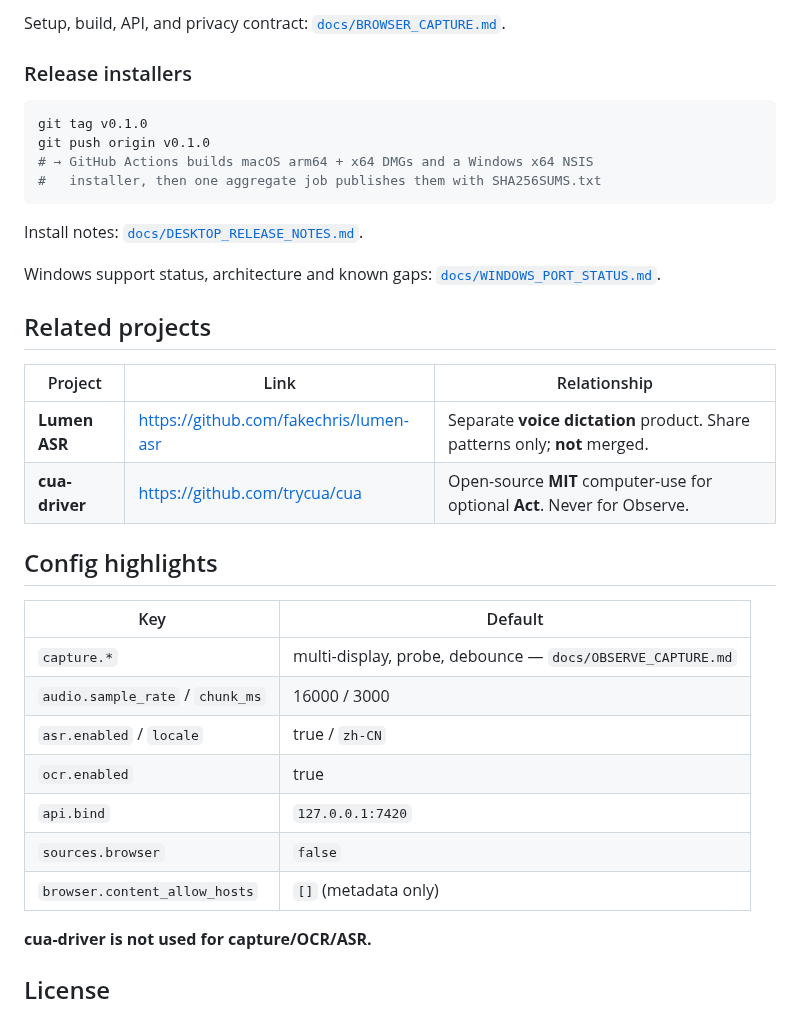
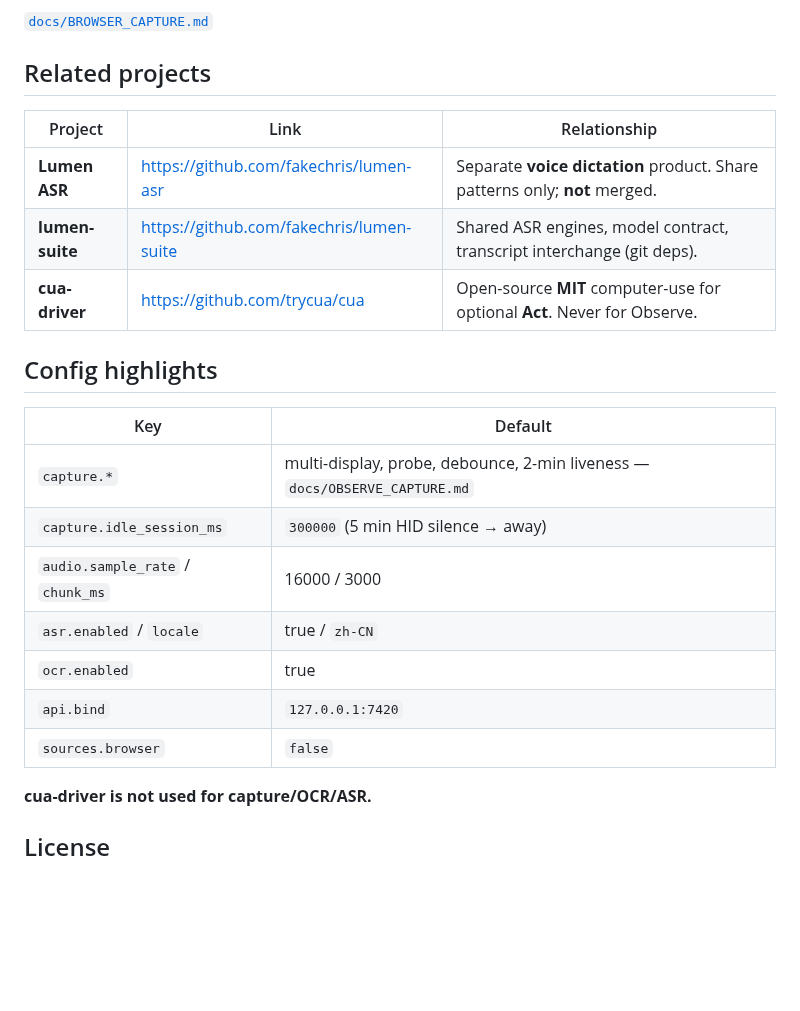
Before and after one commit to fakechris/lumen-navi, a Markdown page: README.md, the part around one of its changes. Rendered like a GitHub page; blank space fills up the shorter version.

````diff
--- a/README.md
+++ b/README.md
@@ -91,38 +101,25 @@ The Chrome MV3 extension records a privacy-gated lifecycle stream into its own l
 
-Setup, build, API, and privacy contract: [`docs/BROWSER_CAPTURE.md`](docs/BROWSER_CAPTURE.md).
-
-### Release installers
-
-```bash
-git tag v0.1.0
-git push origin v0.1.0
-# → GitHub Actions builds macOS arm64 + x64 DMGs and a Windows x64 NSIS
-#   installer, then one aggregate job publishes them with SHA256SUMS.txt
-```
-
-Install notes: [`docs/DESKTOP_RELEASE_NOTES.md`](docs/DESKTOP_RELEASE_NOTES.md).
-
-Windows support status, architecture and known gaps:
-[`docs/WINDOWS_PORT_STATUS.md`](docs/WINDOWS_PORT_STATUS.md).
+[`docs/BROWSER_CAPTURE.md`](docs/BROWSER_CAPTURE.md)
 
 ## Related projects
 
 | Project | Link | Relationship |
 |---------|------|----------------|
 | **Lumen ASR** | https://github.com/fakechris/lumen-asr | Separate **voice dictation** product. Share patterns only; **not** merged. |
+| **lumen-suite** | https://github.com/fakechris/lumen-suite | Shared ASR engines, model contract, transcript interchange (git deps). |
 | **cua-driver** | https://github.com/trycua/cua | Open-source **MIT** computer-use for optional **Act**. Never for Observe. |
 
 ## Config highlights
 
 | Key | Default |
 |-----|---------|
-| `capture.*` | multi-display, probe, debounce — `docs/OBSERVE_CAPTURE.md` |
+| `capture.*` | multi-display, probe, debounce, 2-min liveness — `docs/OBSERVE_CAPTURE.md` |
+| `capture.idle_session_ms` | `300000` (5 min HID silence → away) |
 | `audio.sample_rate` / `chunk_ms` | 16000 / 3000 |
 | `asr.enabled` / `locale` | true / `zh-CN` |
 | `ocr.enabled` | true |
 | `api.bind` | `127.0.0.1:7420` |
 | `sources.browser` | `false` |
-| `browser.content_allow_hosts` | `[]` (metadata only) |
 
 **cua-driver is not used for capture/OCR/ASR.**
 
````
Also changed, not shown: other parts of README.md (+55 -45 lines), CHANGELOG.md (added, +36 -0 lines), docs/DESKTOP_RELEASE_NOTES.md (+25 -1 lines), docs/MACOS_RELEASE_NOTES.md (+4 -0 lines), docs/images/overview.jpg (added), docs/images/time.jpg (added), 5 other files.
